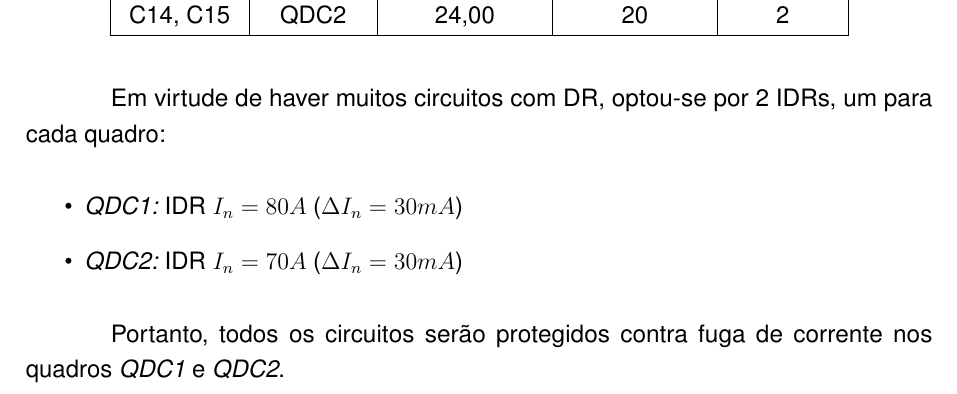
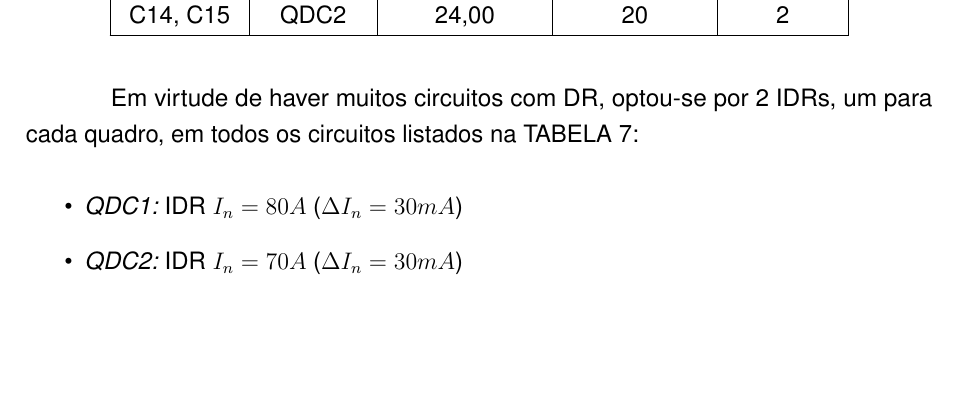
Before and after one commit to superflanker/TRABALHO_INSTALACOES_PREDIAIS, a LaTeX thesis (AUGUSTO/MemorialDescritivoInstalacoesPrediais.tex, which reads AUGUSTO/memorial_de_calculo.tex): part of page 46 of 46, cut so that both start at the same text, the shorter picture padded with empty space. Compiled offline with pdfLaTeX.

Commit message:
Small Corrections

```diff
--- a/AUGUSTO/memorial_de_calculo.tex
+++ b/AUGUSTO/memorial_de_calculo.tex
@@ -755,11 +755,9 @@ Dos circuitos de tomadas de uso específico, tem-se a previsão de circuitos com
 	C14, C15                       & QDC2   & 24,00      & 20          & 2       \\ \hline
 \end{longtable}
 
-Em virtude de haver muitos circuitos com DR, optou-se por 2 IDRs, um para cada quadro:
+Em virtude de haver muitos circuitos com DR, optou-se por 2 IDRs, um para cada quadro, em todos os circuitos listados na TABELA~\ref{tab:dr}:
 
 \begin{itemize}
 	\item \textit{QDC1:} IDR $I_n = 80 A$ ($\Delta I_n = 30 mA$)
 	\item \textit{QDC2:} IDR $I_n = 70 A$ ($\Delta I_n = 30 mA$)
 \end{itemize}
-
-Portanto, todos os circuitos serão protegidos contra fuga de corrente nos quadros \textit{QDC1} e \textit{QDC2}.
```
Also changed, not shown: AUGUSTO/MemorialDescritivoInstalacoesPrediais.pdf, 2 other files.
